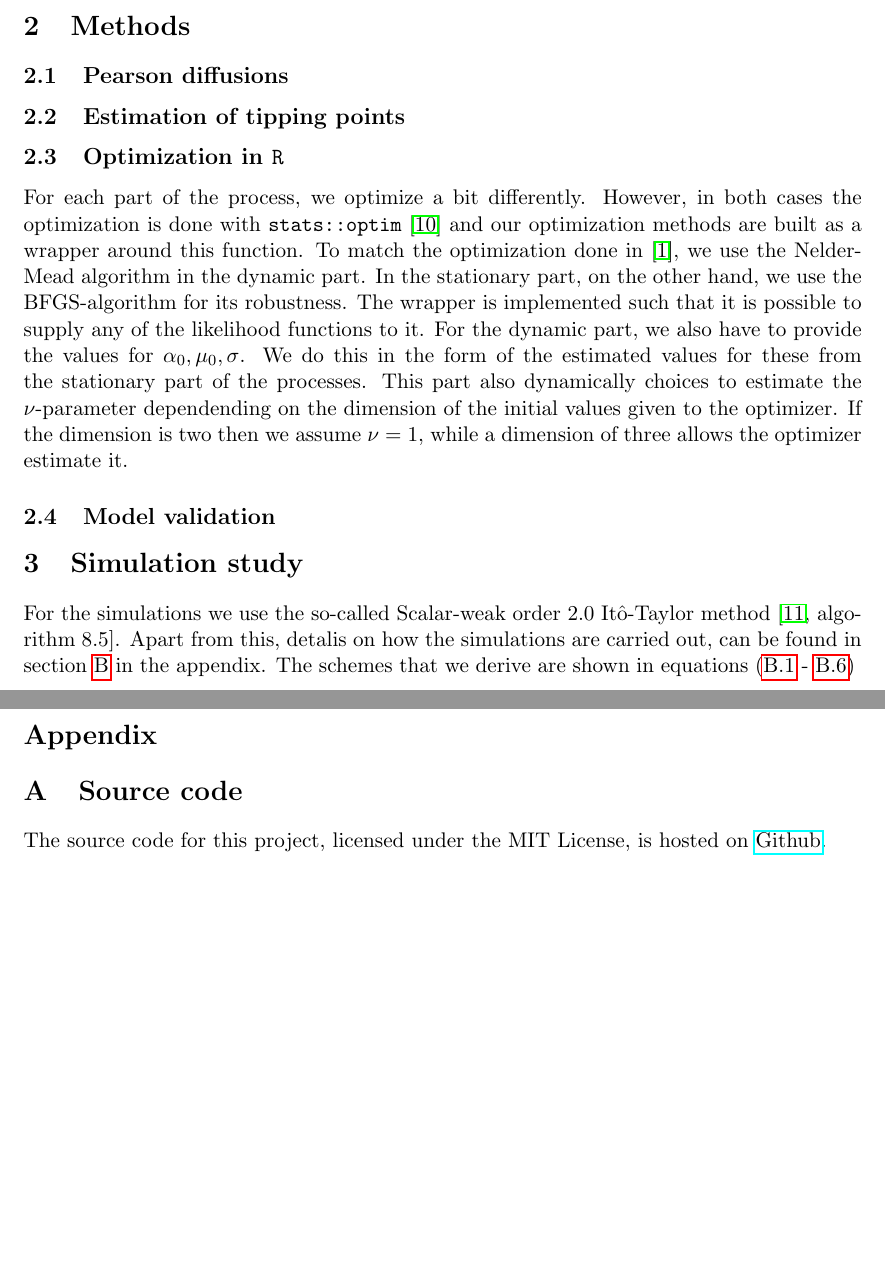
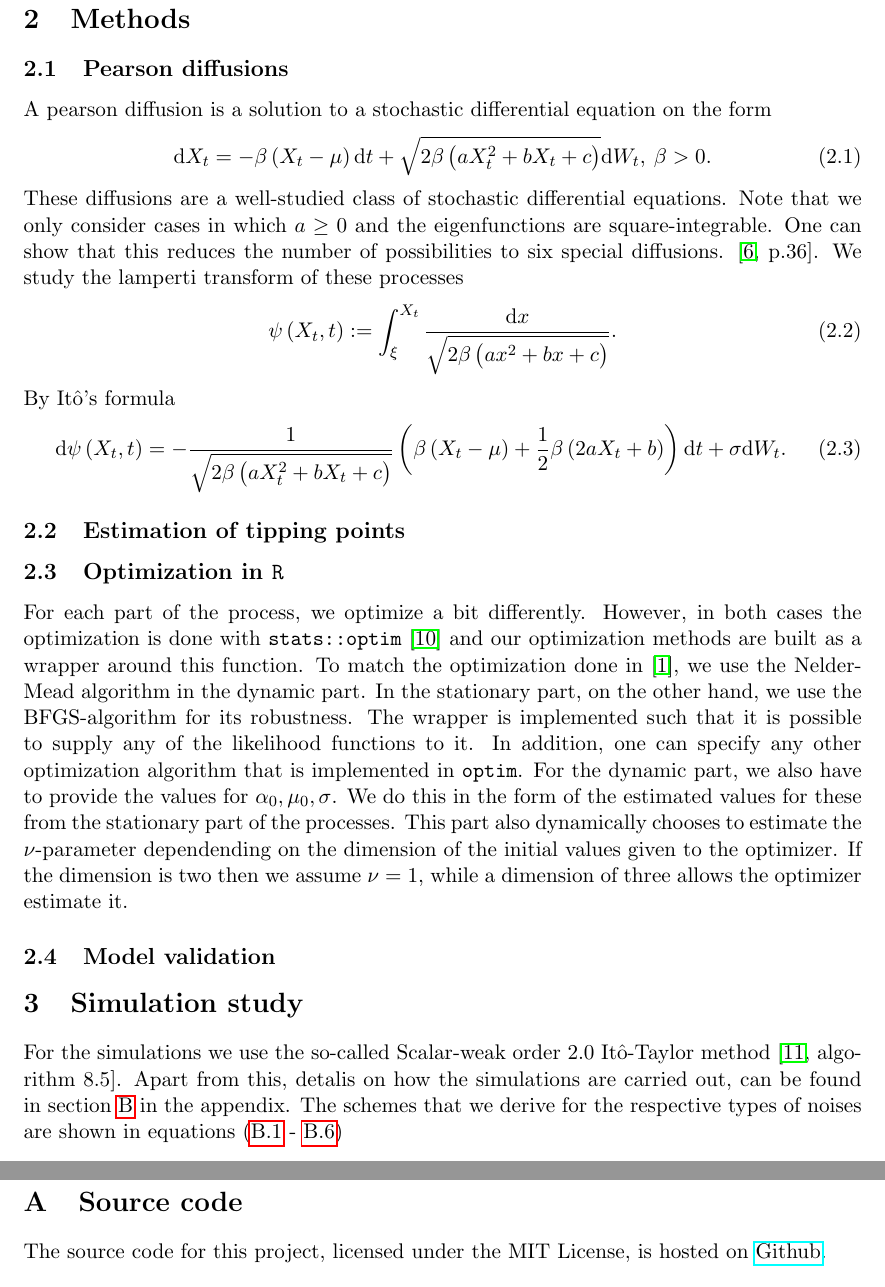
Before and after one commit to Gantzhorn/Thesis, a LaTeX document (tex_files/main.tex, which reads tex_files/input_files/methods.tex, tex_files/input_files/simulation.tex): two parts of pages 3 and 5 of 19 before the commit and two parts of pages 3 and 6 of 20 after it, joined at a grey line, cut so that both start at the same text, the shorter picture padded with empty space. Compiled offline with pdfLaTeX.

Commit message:
write and clean up code

```diff
--- a/tex_files/input_files/methods.tex
+++ b/tex_files/input_files/methods.tex
@@ -1,6 +1,18 @@
 \subsection{Pearson diffusions}
+A pearson diffusion is a solution to a stochastic differential equation on the form
+\begin{align}
+    \mathrm{d}X_t = -\beta \left(X_t - \mu\right)\mathrm{d}t + \sqrt{2\beta\left(aX_t^2 + bX_t + c\right)}\mathrm{d}W_t, \: \beta > 0.
+\end{align}
+These diffusions are a well-studied class of stochastic differential equations. Note that we only consider cases in which $a\geq 0$ and the eigenfunctions are square-integrable. One can show that this reduces the number of possibilities to six special diffusions. \cite[p.36]{StatisticalMethodsForSDE}. We study the lamperti transform of these processes
+\begin{align}
+    \psi\left(X_t, t\right) := \int_{\xi}^{X_t} \frac{\mathrm{d}x}{\sqrt{2\beta\left(ax^2 + bx + c\right)}}.
+\end{align}
+By Itô's formula
+\begin{align}
+    \mathrm{d}\psi\left(X_t, t\right) = - \frac{1}{\sqrt{2\beta\left(aX_t^2 + bX_t + c\right)}}\left(\beta\left(X_t - \mu\right) + \frac{1}{2}\beta\left(2aX_t + b\right)\right)\mathrm{d}t + \sigma \mathrm{d}W_t.
+\end{align}
 \subsection{Estimation of tipping points}
 
 \subsection{Optimization in \code{R}}
-For each part of the process, we optimize a bit differently. However, in both cases the optimization is done with \code{stats::optim} \cite{Rlang} and our optimization methods are built as a wrapper around this function. To match the optimization done in \cite{Ditlevsen2023}, we use the Nelder-Mead algorithm in the dynamic part. In the stationary part, on the other hand, we use the BFGS-algorithm for its robustness. The wrapper is implemented such that it is possible to supply any of the likelihood functions to it. For the dynamic part, we also have to provide the values for $\alpha_0, \mu_0, \sigma$. We do this in the form of the estimated values for these from the stationary part of the processes. This part also dynamically choices to estimate the $\nu$-parameter dependending on the dimension of the initial values given to the optimizer. If the dimension is two then we assume $\nu = 1$, while a dimension of three allows the optimizer estimate it.
+For each part of the process, we optimize a bit differently. However, in both cases the optimization is done with \code{stats::optim} \cite{Rlang} and our optimization methods are built as a wrapper around this function. To match the optimization done in \cite{Ditlevsen2023}, we use the Nelder-Mead algorithm in the dynamic part. In the stationary part, on the other hand, we use the BFGS-algorithm for its robustness. The wrapper is implemented such that it is possible to supply any of the likelihood functions to it. In addition, one can specify any other optimization algorithm that is implemented in \code{optim}. For the dynamic part, we also have to provide the values for $\alpha_0, \mu_0, \sigma$. We do this in the form of the estimated values for these from the stationary part of the processes. This part also dynamically chooses to estimate the $\nu$-parameter dependending on the dimension of the initial values given to the optimizer. If the dimension is two then we assume $\nu = 1$, while a dimension of three allows the optimizer estimate it.
 \subsection{Model validation}
--- a/tex_files/input_files/simulation.tex
+++ b/tex_files/input_files/simulation.tex
@@ -1 +1 @@
-For the simulations we use the so-called Scalar-weak order 2.0 Itô-Taylor method \cite[algorithm 8.5]{Srkk2019}. Apart from this, detalis on how the simulations are carried out, can be found in section \ref{appendix:simMethods} in the appendix. The schemes that we derive are shown in equations (\ref{eq:OUSim} - \ref{eq:jacobiDiffusion})
+For the simulations we use the so-called Scalar-weak order 2.0 Itô-Taylor method \cite[algorithm 8.5]{Srkk2019}. Apart from this, detalis on how the simulations are carried out, can be found in section \ref{appendix:simMethods} in the appendix. The schemes that we derive for the respective types of noises are shown in equations (\ref{eq:OUSim} - \ref{eq:jacobiDiffusion})
```
Also changed, not shown: 4 other files.
